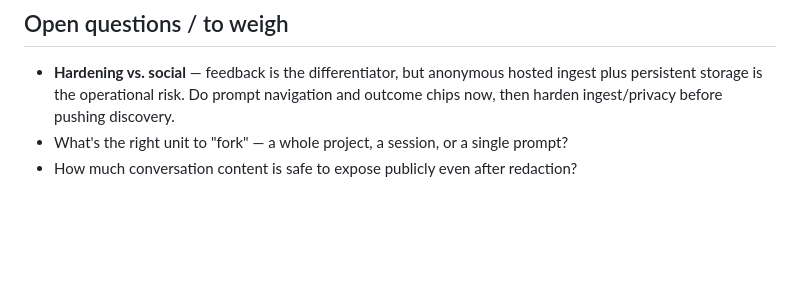
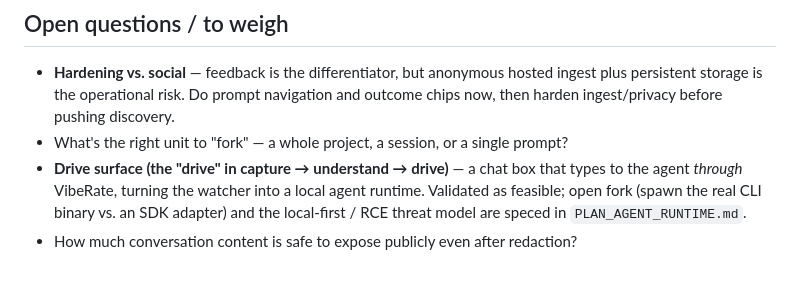
Before and after one commit to michaperki/VibeRate, a Markdown page: ROADMAP.md, the part around the change. Drawn GitHub-style; blank space fills up the shorter version.

Commit message:
Add drive-surface spec: VibeRate as local agent runtime
Co-Authored-By: Claude Opus 4.8 <noreply@anthropic.com>

```diff
--- a/ROADMAP.md
+++ b/ROADMAP.md
@@ -246,4 +246,8 @@ Social features all require a shared backend, so a thin deploy gates most of wha
   ingest plus persistent storage is the operational risk. Do prompt navigation
   and outcome chips now, then harden ingest/privacy before pushing discovery.
 - What's the right unit to "fork" — a whole project, a session, or a single prompt?
+- **Drive surface (the "drive" in capture → understand → drive)** — a chat box that
+  types to the agent *through* VibeRate, turning the watcher into a local agent
+  runtime. Validated as feasible; open fork (spawn the real CLI binary vs. an SDK
+  adapter) and the local-first / RCE threat model are speced in `PLAN_AGENT_RUNTIME.md`.
 - How much conversation content is safe to expose publicly even after redaction?
```
Also changed, not shown: PLAN_AGENT_RUNTIME.md (added, +100 -0 lines).
